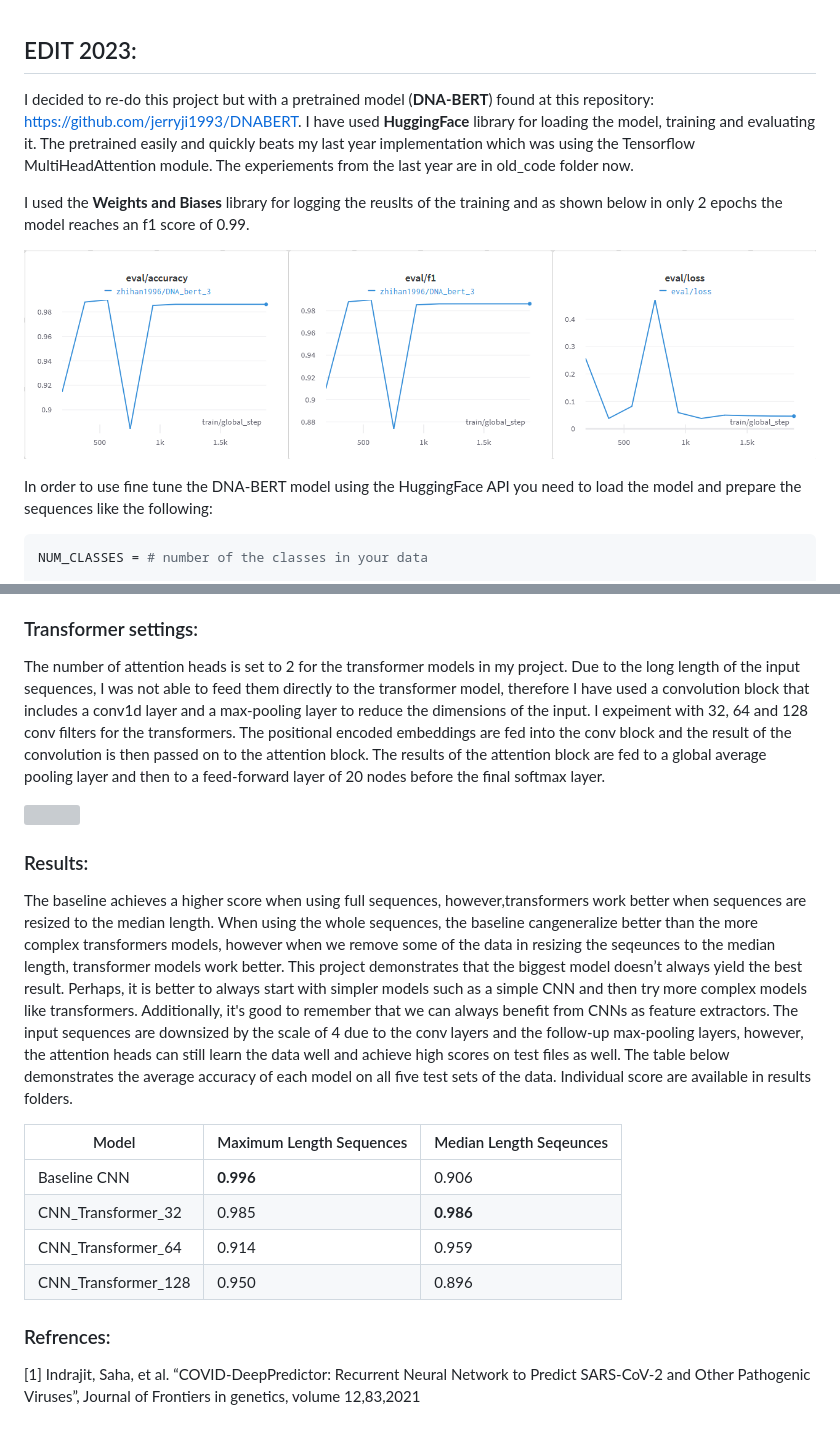
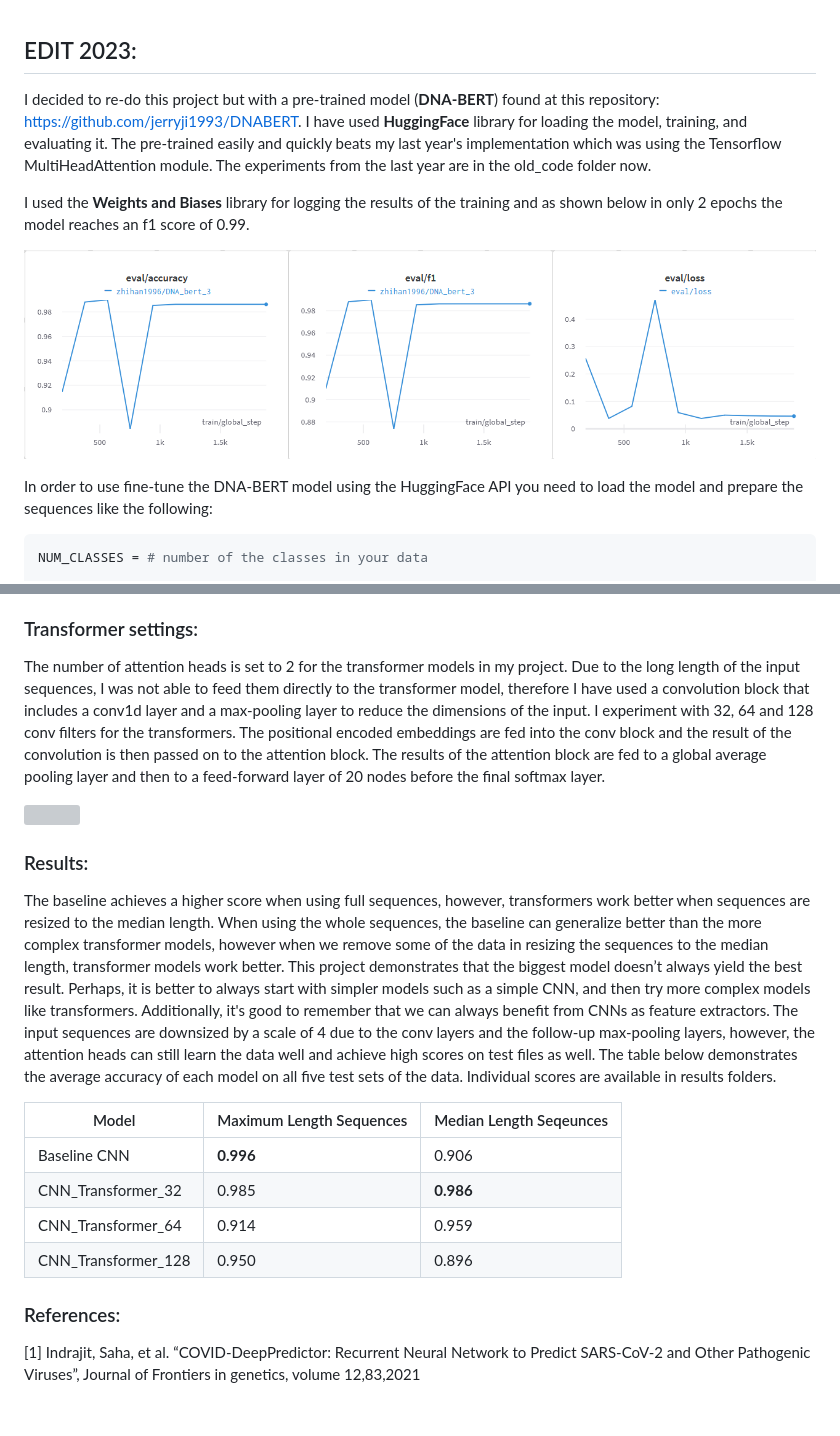
Before and after one commit to Moeinh77/Virus-DNA-classification-BERT, a Markdown page: README.md, 2 parts joined by grey strips. GitHub-like rendering; grey boxes are pictures that could not be loaded.

````diff
--- a/README.md
+++ b/README.md
@@ -1,12 +1,12 @@
 ## EDIT 2023:
-I decided to re-do this project but with a pretrained model (**DNA-BERT**) found at this repository: https://github.com/jerryji1993/DNABERT. I have used **HuggingFace** library for loading the model, training and evaluating it. The pretrained easily and quickly beats my last year implementation which was using the Tensorflow MultiHeadAttention module.
-The experiements from the last year are in old_code folder now.
+I decided to re-do this project but with a pre-trained model (**DNA-BERT**) found at this repository: https://github.com/jerryji1993/DNABERT. I have used **HuggingFace** library for loading the model, training, and evaluating it. The pre-trained easily and quickly beats my last year's implementation which was using the Tensorflow MultiHeadAttention module.
+The experiments from the last year are in the old_code folder now.
 
-I used the **Weights and Biases** library for logging the reuslts of the training and as shown below in only 2 epochs the model reaches an f1 score of 0.99.
+I used the **Weights and Biases** library for logging the results of the training and as shown below in only 2 epochs the model reaches an f1 score of 0.99.
 
 ![](data/eval_logs.png)
 
-In order to use fine tune the DNA-BERT model using the HuggingFace API you need to load the model and prepare the sequences like the following:
+In order to use fine-tune the DNA-BERT model using the HuggingFace API you need to load the model and prepare the sequences like the following:
 
 ```python
 NUM_CLASSES = # number of the classes in your data
@@ -62,13 +67,13 @@ I have used T-SNE and PCA methods to reduce the dimensionality of my data so I c
 I have used the TensorFlow framework for implementing the models in this work and the models are trained on an NVIDIA GTX 1080Ti GPU. Due to the limitation of resources, the batch size has been set to 4 and all models have been trained for 20 epochs. The global average pooling method has been used instead of flattening in all the models.
 
 ### Transformer settings:
-The number of attention heads is set to 2 for the transformer models in my project. Due to the long length of the input sequences, I was not able to feed them directly to the transformer model, therefore I have used a convolution block that includes a conv1d layer and a max-pooling layer to reduce the dimensions of the input. I expeiment with 32, 64 and 128 conv filters for the transformers. The positional encoded embeddings are fed into the conv block and the result of the convolution is then passed on to the attention block. The results of the attention block are fed to a global average pooling layer and then to a feed-forward layer of 20 nodes before the final softmax layer.
+The number of attention heads is set to 2 for the transformer models in my project. Due to the long length of the input sequences, I was not able to feed them directly to the transformer model, therefore I have used a convolution block that includes a conv1d layer and a max-pooling layer to reduce the dimensions of the input. I experiment with 32, 64 and 128 conv filters for the transformers. The positional encoded embeddings are fed into the conv block and the result of the convolution is then passed on to the attention block. The results of the attention block are fed to a global average pooling layer and then to a feed-forward layer of 20 nodes before the final softmax layer.
 
 ![](CNN_Transformer_32_architecture.png)
 
 ### Results:
-The baseline achieves a higher score when using full sequences, however,transformers work better when sequences are resized to the median length. When using the whole sequences, the baseline cangeneralize better than the more complex transformers models, however when we remove some of the data in resizing the seqeunces to the median length, transformer models work better. This project demonstrates that the biggest model doesn’t always yield the best result. Perhaps, it is better to always start with simpler models such as a simple CNN and then try more complex models like transformers. Additionally, it's good to remember that we can always benefit from CNNs as feature extractors. The input sequences are downsized by the scale of 4 due to the conv layers and the follow-up max-pooling layers, however, the attention heads can still learn the data well and achieve high scores on test files as well.
-The table below demonstrates the average accuracy of each model on all five test sets of the data. Individual score are available in results folders.
+The baseline achieves a higher score when using full sequences, however, transformers work better when sequences are resized to the median length. When using the whole sequences, the baseline can generalize better than the more complex transformer models, however when we remove some of the data in resizing the sequences to the median length, transformer models work better. This project demonstrates that the biggest model doesn’t always yield the best result. Perhaps, it is better to always start with simpler models such as a simple CNN, and then try more complex models like transformers. Additionally, it's good to remember that we can always benefit from CNNs as feature extractors. The input sequences are downsized by a scale of 4 due to the conv layers and the follow-up max-pooling layers, however, the attention heads can still learn the data well and achieve high scores on test files as well.
+The table below demonstrates the average accuracy of each model on all five test sets of the data. Individual scores are available in results folders.
 
 | Model  | Maximum Length Sequences |Median Length Seqeunces|
 | ------------- | ------------- |------------- |
@@ -77,5 +82,5 @@ The table below demonstrates the average accuracy of each model on all five test
 | CNN_Transformer_64   | 0.914 | 0.959|
 | CNN_Transformer_128   | 0.950 | 0.896 |
 
-### Refrences:
+### References:
 [1] Indrajit, Saha, et al. “COVID-DeepPredictor: Recurrent Neural Network to Predict SARS-CoV-2 and Other Pathogenic Viruses”, Journal of Frontiers in genetics, volume 12,83,2021
````
Also changed, not shown: other parts of README.md (+7 -2 lines).
